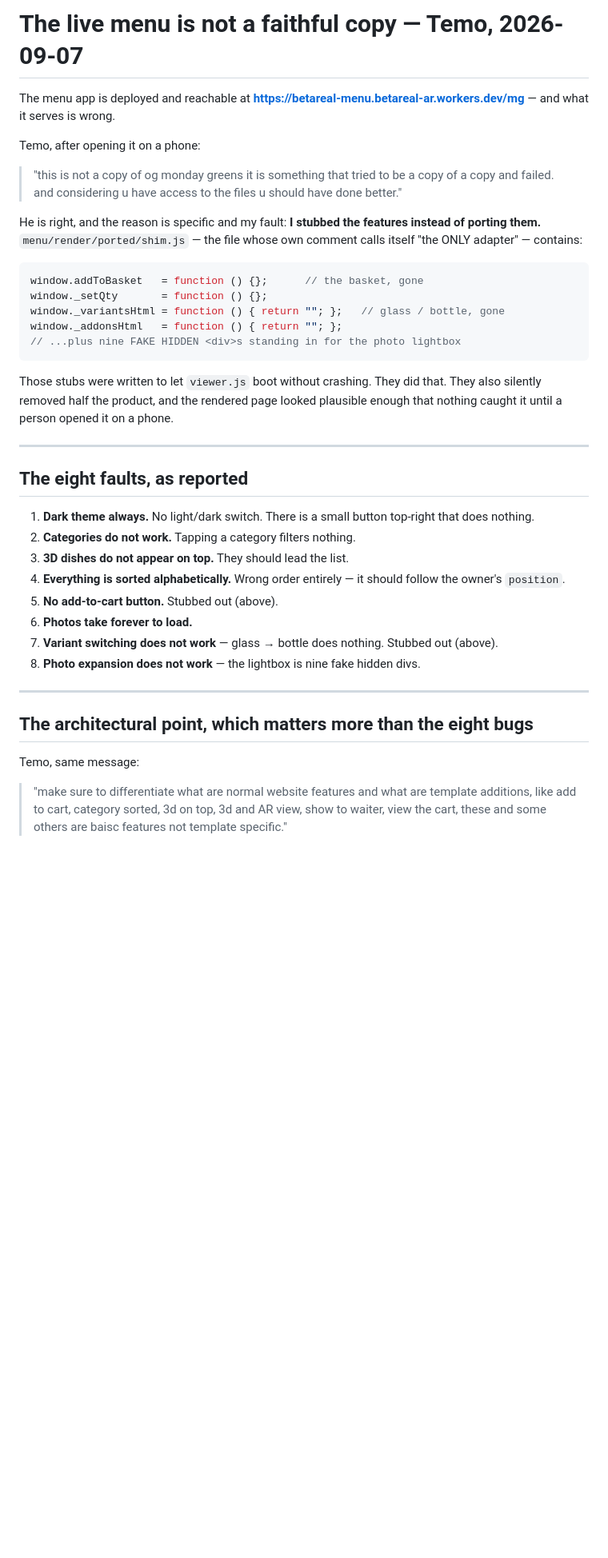
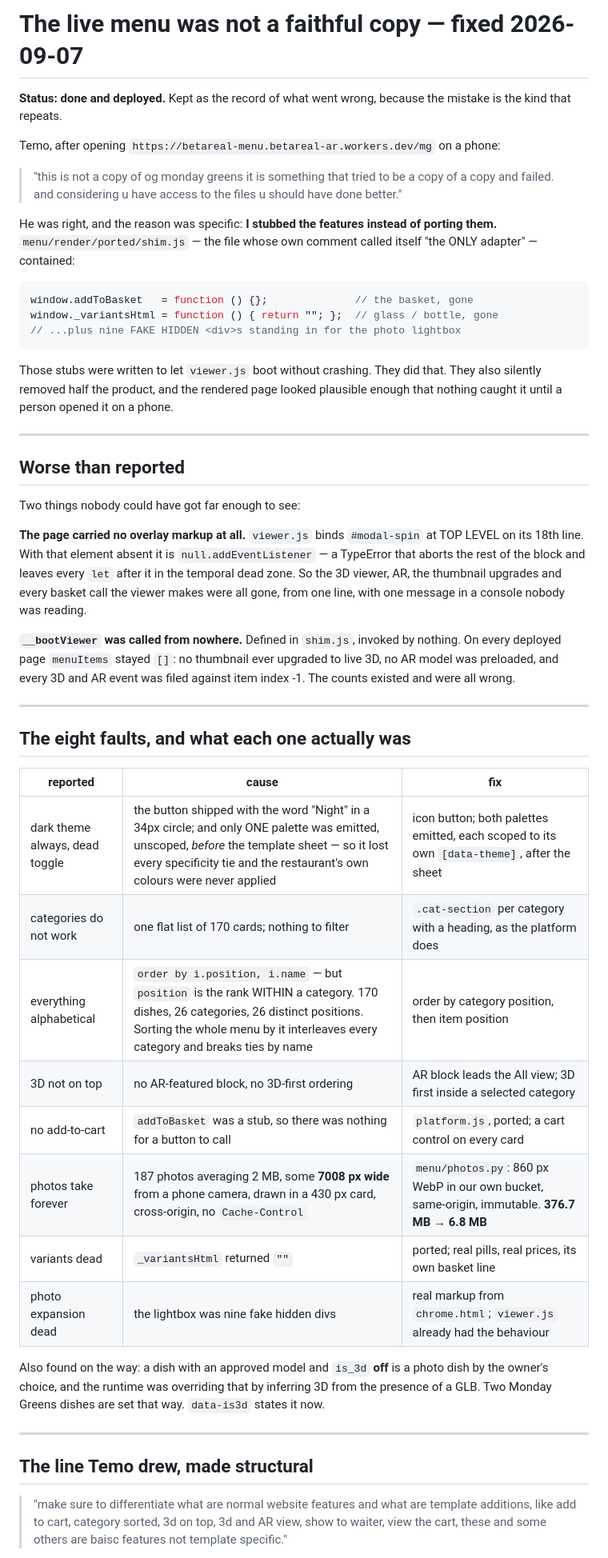
Before and after one commit to betarealar-lab/AR-menu-Engine, a Markdown page: FEEDBACK.md, the part around one of its changes. Shown at 80% size. Drawn GitHub-style; blank space fills up the shorter version.

````diff
--- a/FEEDBACK.md
+++ b/FEEDBACK.md
@@ -1,22 +1,20 @@
-# The live menu is not a faithful copy — Temo, 2026-09-07
+# The live menu was not a faithful copy — fixed 2026-09-07
 
-The menu app is deployed and reachable at
-**https://betareal-menu.betareal-ar.workers.dev/mg** — and what it serves is wrong.
+**Status: done and deployed.** Kept as the record of what went wrong, because the mistake
+is the kind that repeats.
 
-Temo, after opening it on a phone:
+Temo, after opening `https://betareal-menu.betareal-ar.workers.dev/mg` on a phone:
 
 > "this is not a copy of og monday greens it is something that tried to be a copy of a copy
 > and failed. and considering u have access to the files u should have done better."
 
-He is right, and the reason is specific and my fault: **I stubbed the features instead of
-porting them.** `menu/render/ported/shim.js` — the file whose own comment calls itself "the
-ONLY adapter" — contains:
+He was right, and the reason was specific: **I stubbed the features instead of porting
+them.** `menu/render/ported/shim.js` — the file whose own comment called itself "the ONLY
+adapter" — contained:
 
 ```js
-window.addToBasket   = function () {};      // the basket, gone
-window._setQty       = function () {};
-window._variantsHtml = function () { return ""; };   // glass / bottle, gone
-window._addonsHtml   = function () { return ""; };
+window.addToBasket   = function () {};              // the basket, gone
+window._variantsHtml = function () { return ""; };  // glass / bottle, gone
 // ...plus nine FAKE HIDDEN <div>s standing in for the photo lightbox
 ```
 
@@ -26,24 +24,43 @@ nothing caught it until a person opened it on a phone.
 
 ---
 
-## The eight faults, as reported
+## Worse than reported
 
-1. **Dark theme always.** No light/dark switch. There is a small button top-right that
-   does nothing.
-2. **Categories do not work.** Tapping a category filters nothing.
-3. **3D dishes do not appear on top.** They should lead the list.
-4. **Everything is sorted alphabetically.** Wrong order entirely — it should follow the
-   owner's `position`.
-5. **No add-to-cart button.** Stubbed out (above).
-6. **Photos take forever to load.**
-7. **Variant switching does not work** — glass → bottle does nothing. Stubbed out (above).
-8. **Photo expansion does not work** — the lightbox is nine fake hidden divs.
+Two things nobody could have got far enough to see:
+
+**The page carried no overlay markup at all.** `viewer.js` binds `#modal-spin` at TOP LEVEL
+on its 18th line. With that element absent it is `null.addEventListener` — a TypeError that
+aborts the rest of the block and leaves every `let` after it in the temporal dead zone. So
+the 3D viewer, AR, the thumbnail upgrades and every basket call the viewer makes were all
+gone, from one line, with one message in a console nobody was reading.
+
+**`__bootViewer` was called from nowhere.** Defined in `shim.js`, invoked by nothing. On
+every deployed page `menuItems` stayed `[]`: no thumbnail ever upgraded to live 3D, no AR
+model was preloaded, and every 3D and AR event was filed against item index -1. The counts
+existed and were all wrong.
 
 ---
 
-## The architectural point, which matters more than the eight bugs
+## The eight faults, and what each one actually was
 
-Temo, same message:
+| reported | cause | fix |
+|---|---|---|
+| dark theme always, dead toggle | the button shipped with the word "Night" in a 34px circle; and only ONE palette was emitted, unscoped, *before* the template sheet — so it lost every specificity tie and the restaurant's own colours were never applied | icon button; both palettes emitted, each scoped to its own `[data-theme]`, after the sheet |
+| categories do not work | one flat list of 170 cards; nothing to filter | `.cat-section` per category with a heading, as the platform does |
+| everything alphabetical | `order by i.position, i.name` — but `position` is the rank WITHIN a category. 170 dishes, 26 categories, 26 distinct positions. Sorting the whole menu by it interleaves every category and breaks ties by name | order by category position, then item position |
+| 3D not on top | no AR-featured block, no 3D-first ordering | AR block leads the All view; 3D first inside a selected category |
+| no add-to-cart | `addToBasket` was a stub, so there was nothing for a button to call | `platform.js`, ported; a cart control on every card |
+| photos take forever | 187 photos averaging 2 MB, some **7008 px wide** from a phone camera, drawn in a 430 px card, cross-origin, no `Cache-Control` | `menu/photos.py`: 860 px WebP in our own bucket, same-origin, immutable. **376.7 MB → 6.8 MB** |
+| variants dead | `_variantsHtml` returned `""` | ported; real pills, real prices, its own basket line |
+| photo expansion dead | the lightbox was nine fake hidden divs | real markup from `chrome.html`; `viewer.js` already had the behaviour |
+
+Also found on the way: a dish with an approved model and `is_3d` **off** is a photo dish by
+the owner's choice, and the runtime was overriding that by inferring 3D from the presence
+of a GLB. Two Monday Greens dishes are set that way. `data-is3d` states it now.
+
+---
+
+## The line Temo drew, made structural
 
 > "make sure to differentiate what are normal website features and what are template
 > additions, like add to cart, category sorted, 3d on top, 3d and AR view, show to waiter,
````
Also changed, not shown: other parts of FEEDBACK.md (+57 -66 lines).
